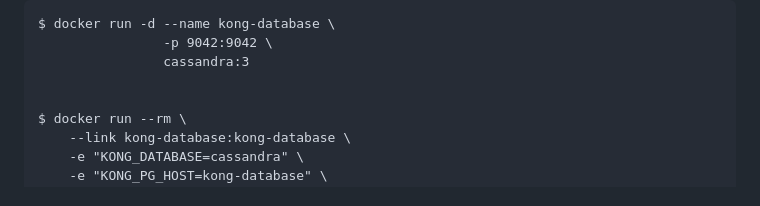
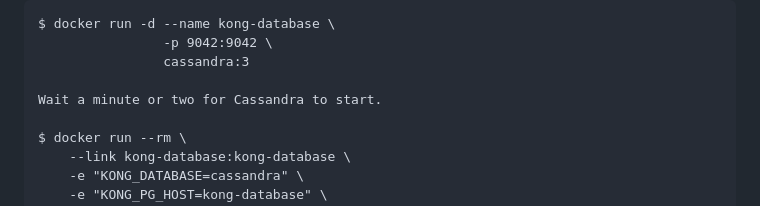
Before and after one commit to ControlCore-Project/Mediator, a Markdown page: README.md, the part around the change. Rendered like a GitHub page.

```diff
--- a/README.md
+++ b/README.md
@@ -42,6 +42,7 @@ $ docker run -d --name kong-database \
                 -p 9042:9042 \
                 cassandra:3
 
+Wait a minute or two for Cassandra to start.
 
 $ docker run --rm \
     --link kong-database:kong-database \
```
